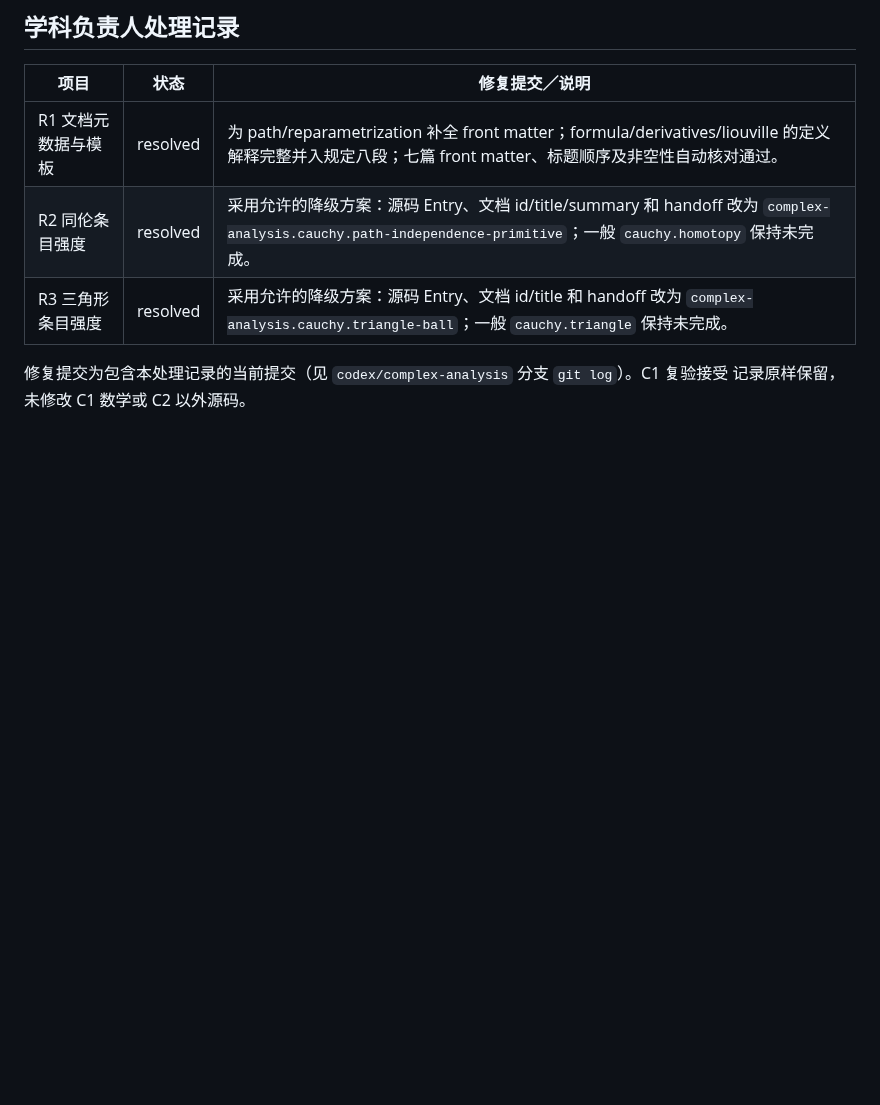
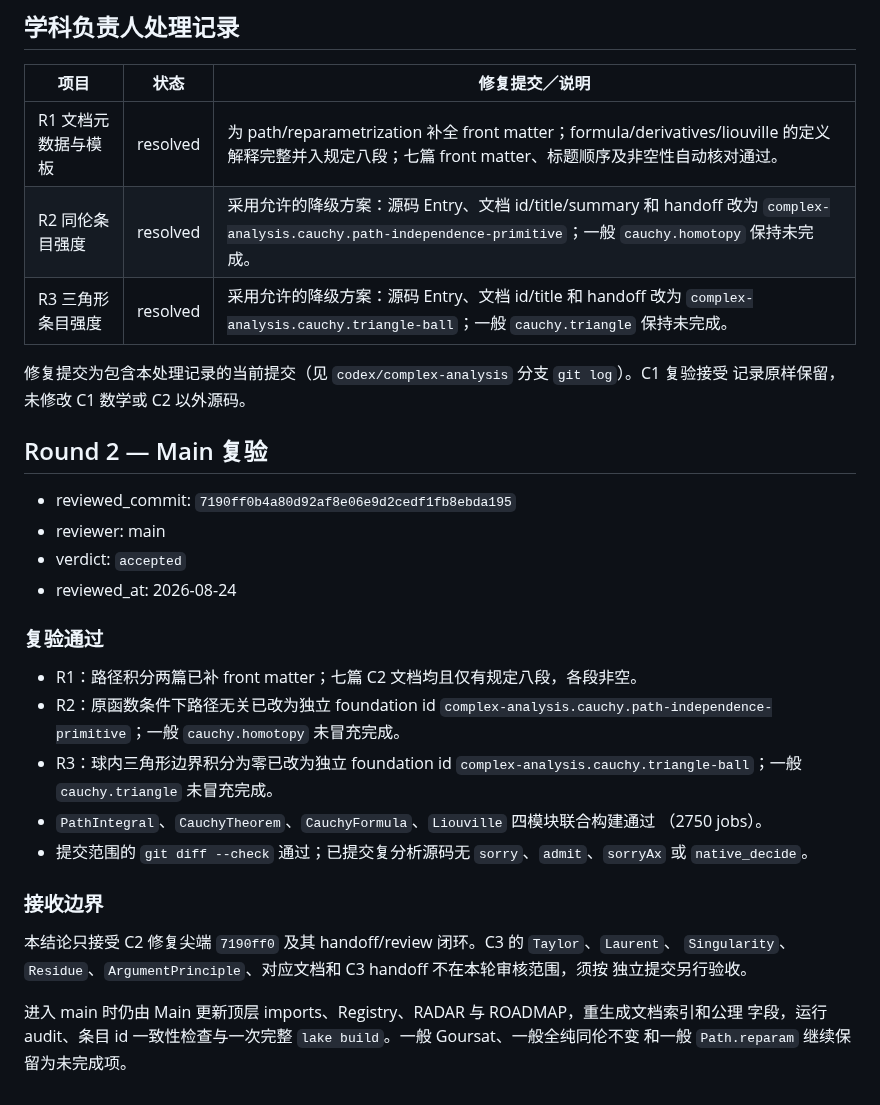
Before and after one commit to FurinaManifold/sandrones-library, a Markdown page: docs/reviews/complex-analysis-c2-main-review.md, the part around the change. Drawn GitHub-style; blank space fills up the shorter version.

Commit message:
docs(complex-analysis): record C2 acceptance

```diff
--- a/docs/reviews/complex-analysis-c2-main-review.md
+++ b/docs/reviews/complex-analysis-c2-main-review.md
@@ -72,3 +72,32 @@ git status --short
 
 修复提交为包含本处理记录的当前提交（见 `codex/complex-analysis` 分支 `git log`）。C1 复验接受
 记录原样保留，未修改 C1 数学或 C2 以外源码。
+
+## Round 2 — Main 复验
+
+- reviewed_commit: `7190ff0b4a80d92af8e06e9d2cedf1fb8ebda195`
+- reviewer: main
+- verdict: `accepted`
+- reviewed_at: 2026-08-24
+
+### 复验通过
+
+- R1：路径积分两篇已补 front matter；七篇 C2 文档均且仅有规定八段，各段非空。
+- R2：原函数条件下路径无关已改为独立 foundation id
+  `complex-analysis.cauchy.path-independence-primitive`；一般 `cauchy.homotopy` 未冒充完成。
+- R3：球内三角形边界积分为零已改为独立 foundation id
+  `complex-analysis.cauchy.triangle-ball`；一般 `cauchy.triangle` 未冒充完成。
+- `PathIntegral`、`CauchyTheorem`、`CauchyFormula`、`Liouville` 四模块联合构建通过
+  （2750 jobs）。
+- 提交范围的 `git diff --check` 通过；已提交复分析源码无 `sorry`、`admit`、`sorryAx` 或
+  `native_decide`。
+
+### 接收边界
+
+本结论只接受 C2 修复尖端 `7190ff0` 及其 handoff/review 闭环。C3 的 `Taylor`、`Laurent`、
+`Singularity`、`Residue`、`ArgumentPrinciple`、对应文档和 C3 handoff 不在本轮审核范围，须按
+独立提交另行验收。
+
+进入 main 时仍由 Main 更新顶层 imports、Registry、RADAR 与 ROADMAP，重生成文档索引和公理
+字段，运行 audit、条目 id 一致性检查与一次完整 `lake build`。一般 Goursat、一般全纯同伦不变
+和一般 `Path.reparam` 继续保留为未完成项。
```
